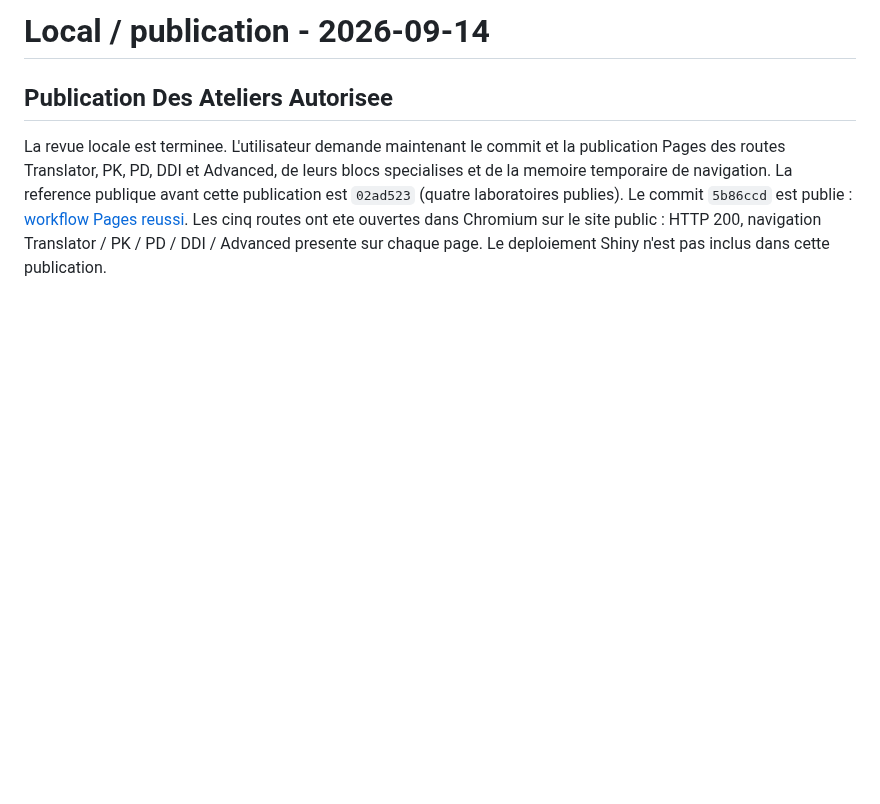
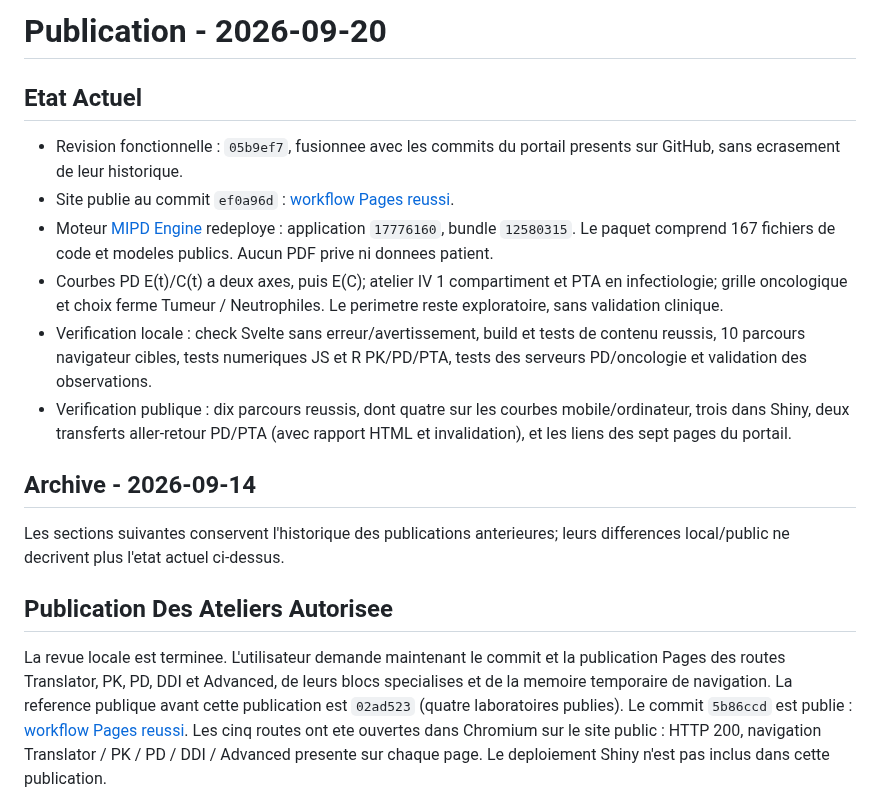
Before and after one commit to rberrah/rberrah.github.io, a Markdown page: docs/deployment-status.md, the part around the change. Rendered like a GitHub page; blank space fills up the shorter version.

Commit message:
Document verified site and Shiny releases

```diff
--- a/docs/deployment-status.md
+++ b/docs/deployment-status.md
@@ -1,4 +1,27 @@
-# Local / publication - 2026-09-14
+# Publication - 2026-09-20
+
+## Etat Actuel
+
+- Revision fonctionnelle : `05b9ef7`, fusionnee avec les commits du portail
+  presents sur GitHub, sans ecrasement de leur historique.
+- Site publie au commit `ef0a96d` : [workflow Pages reussi](https://github.com/rberrah/rberrah.github.io/actions/runs/35512964796).
+- Moteur [MIPD Engine](https://tdmhub.shinyapps.io/MIPD_Engine/) redeploye :
+  application `17776160`, bundle `12580315`. Le paquet comprend 167 fichiers
+  de code et modeles publics. Aucun PDF prive ni donnees patient.
+- Courbes PD E(t)/C(t) a deux axes, puis E(C); atelier IV 1 compartiment et PTA
+  en infectiologie; grille oncologique et choix ferme Tumeur / Neutrophiles.
+  Le perimetre reste exploratoire, sans validation clinique.
+- Verification locale : check Svelte sans erreur/avertissement, build et
+  tests de contenu reussis, 10 parcours navigateur cibles, tests numeriques JS
+  et R PK/PD/PTA, tests des serveurs PD/oncologie et validation des observations.
+- Verification publique : dix parcours reussis, dont quatre sur les courbes
+  mobile/ordinateur, trois dans Shiny, deux transferts aller-retour PD/PTA
+  (avec rapport HTML et invalidation), et les liens des sept pages du portail.
+
+## Archive - 2026-09-14
+
+Les sections suivantes conservent l'historique des publications anterieures;
+leurs differences local/public ne decrivent plus l'etat actuel ci-dessus.
 
 ## Publication Des Ateliers Autorisee
 
```
Also changed, not shown: ROADMAP.md (+5 -5 lines).
